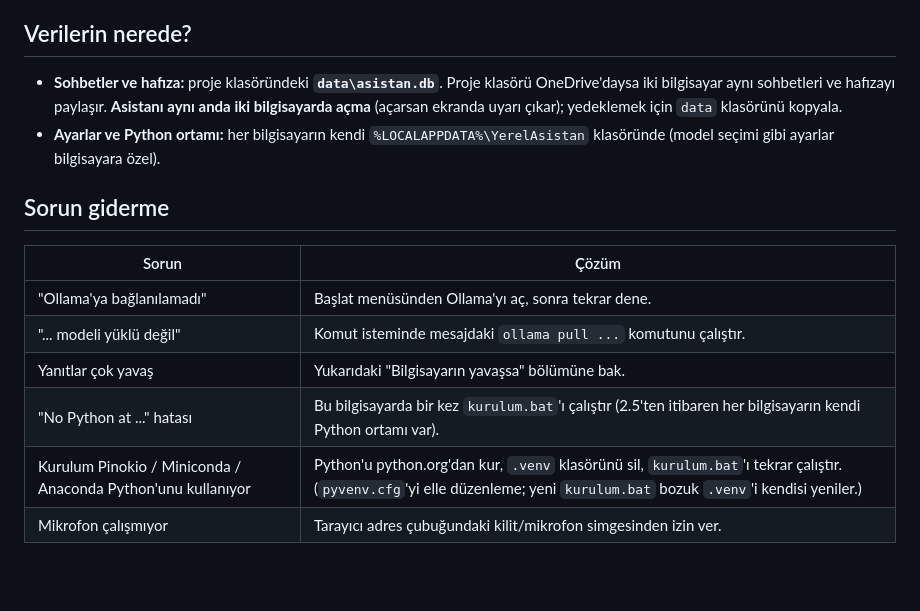
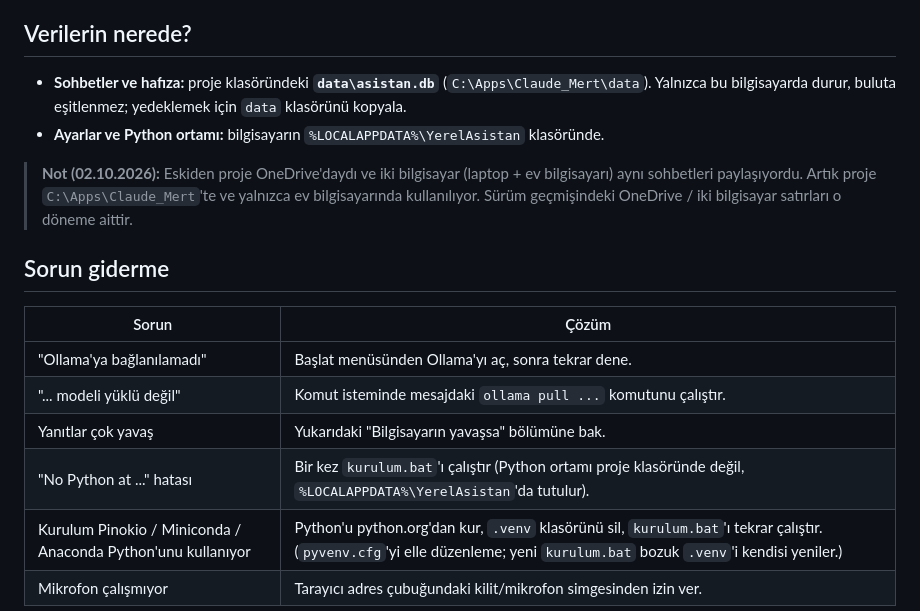
Before and after one commit to mrtdoctor-tech/Claude_Mert, a Markdown page: README.md, the part around the change. Drawn GitHub-style; blank space fills up the shorter version.

```diff
--- a/README.md
+++ b/README.md
@@ -89,8 +89,10 @@ dosyasında. Aynı sayfa uygulamada sol menüdeki **❓ Neler yapabilirim?** dü
 
 ## Verilerin nerede?
 
-- **Sohbetler ve hafıza:** proje klasöründeki **`data\asistan.db`**. Proje klasörü OneDrive'daysa iki bilgisayar aynı sohbetleri ve hafızayı paylaşır. **Asistanı aynı anda iki bilgisayarda açma** (açarsan ekranda uyarı çıkar); yedeklemek için `data` klasörünü kopyala.
-- **Ayarlar ve Python ortamı:** her bilgisayarın kendi `%LOCALAPPDATA%\YerelAsistan` klasöründe (model seçimi gibi ayarlar bilgisayara özel).
+- **Sohbetler ve hafıza:** proje klasöründeki **`data\asistan.db`** (`C:\Apps\Claude_Mert\data`). Yalnızca bu bilgisayarda durur, buluta eşitlenmez; yedeklemek için `data` klasörünü kopyala.
+- **Ayarlar ve Python ortamı:** bilgisayarın `%LOCALAPPDATA%\YerelAsistan` klasöründe.
+
+> **Not (02.10.2026):** Eskiden proje OneDrive'daydı ve iki bilgisayar (laptop + ev bilgisayarı) aynı sohbetleri paylaşıyordu. Artık proje `C:\Apps\Claude_Mert`'te ve yalnızca ev bilgisayarında kullanılıyor. Sürüm geçmişindeki OneDrive / iki bilgisayar satırları o döneme aittir.
 
 ## Sorun giderme
 
@@ -99,7 +101,7 @@ dosyasında. Aynı sayfa uygulamada sol menüdeki **❓ Neler yapabilirim?** dü
 | "Ollama'ya bağlanılamadı" | Başlat menüsünden Ollama'yı aç, sonra tekrar dene. |
 | "... modeli yüklü değil" | Komut isteminde mesajdaki `ollama pull ...` komutunu çalıştır. |
 | Yanıtlar çok yavaş | Yukarıdaki "Bilgisayarın yavaşsa" bölümüne bak. |
-| "No Python at ..." hatası | Bu bilgisayarda bir kez `kurulum.bat`'ı çalıştır (2.5'ten itibaren her bilgisayarın kendi Python ortamı var). |
+| "No Python at ..." hatası | Bir kez `kurulum.bat`'ı çalıştır (Python ortamı proje klasöründe değil, `%LOCALAPPDATA%\YerelAsistan`'da tutulur). |
 | Kurulum Pinokio / Miniconda / Anaconda Python'unu kullanıyor | Python'u python.org'dan kur, `.venv` klasörünü sil, `kurulum.bat`'ı tekrar çalıştır. (`pyvenv.cfg`'yi elle düzenleme; yeni `kurulum.bat` bozuk `.venv`'i kendisi yeniler.) |
 | Mikrofon çalışmıyor | Tarayıcı adres çubuğundaki kilit/mikrofon simgesinden izin ver. |
 
```
Also changed, not shown: CLAUDE.md (+15 -6 lines).
